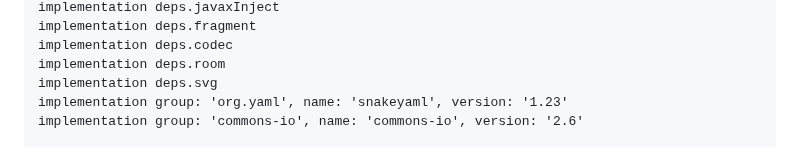
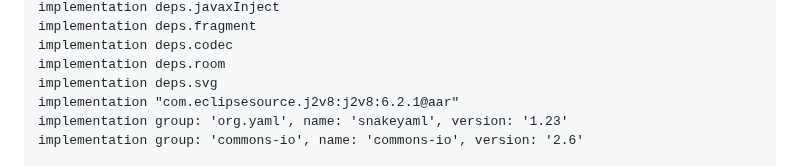
Before and after one commit to STechQ/dist-plateau-mobile-android, a Markdown page: README.md, the part around the change. Drawn GitHub-style.

Commit message:
added j2v8 library to README

```diff
--- a/README.md
+++ b/README.md
@@ -62,6 +62,7 @@
     implementation deps.codec
     implementation deps.room
     implementation deps.svg
+    implementation "com.eclipsesource.j2v8:j2v8:6.2.1@aar"
     implementation group: 'org.yaml', name: 'snakeyaml', version: '1.23'
     implementation group: 'commons-io', name: 'commons-io', version: '2.6'
 
```
